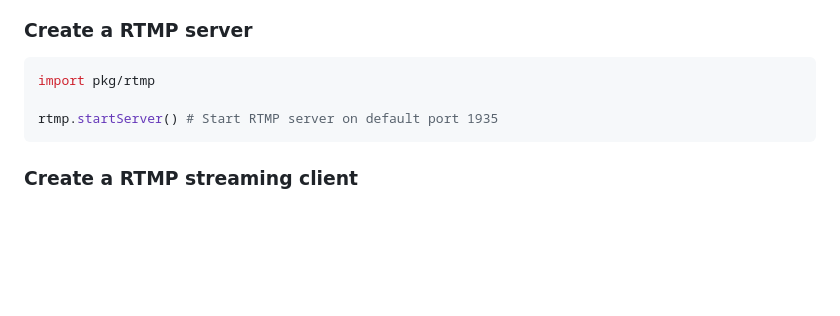
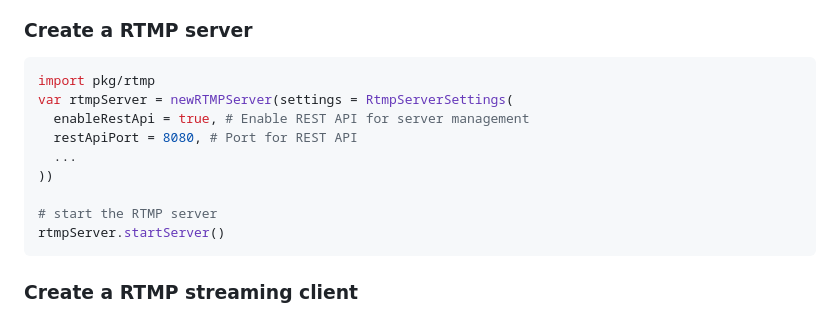
Before and after one commit to openpeeps/rtmp, a Markdown page: README.md, the part around the change. GitHub-like rendering; blank space fills up the shorter version.

Commit message:
update
Signed-off-by: George Lemon <georgelemon@protonmail.com>

````diff
--- a/README.md
+++ b/README.md
@@ -26,8 +26,14 @@ Here you can find some simple examples to get you started with the RTMP package.
 ### Create a RTMP server
 ```nim
 import pkg/rtmp
+var rtmpServer = newRTMPServer(settings = RtmpServerSettings(
+  enableRestApi = true, # Enable REST API for server management
+  restApiPort = 8080, # Port for REST API
+  ...
+))
 
-rtmp.startServer() # Start RTMP server on default port 1935
+# start the RTMP server
+rtmpServer.startServer()
 ```
 
 ### Create a RTMP streaming client
````
